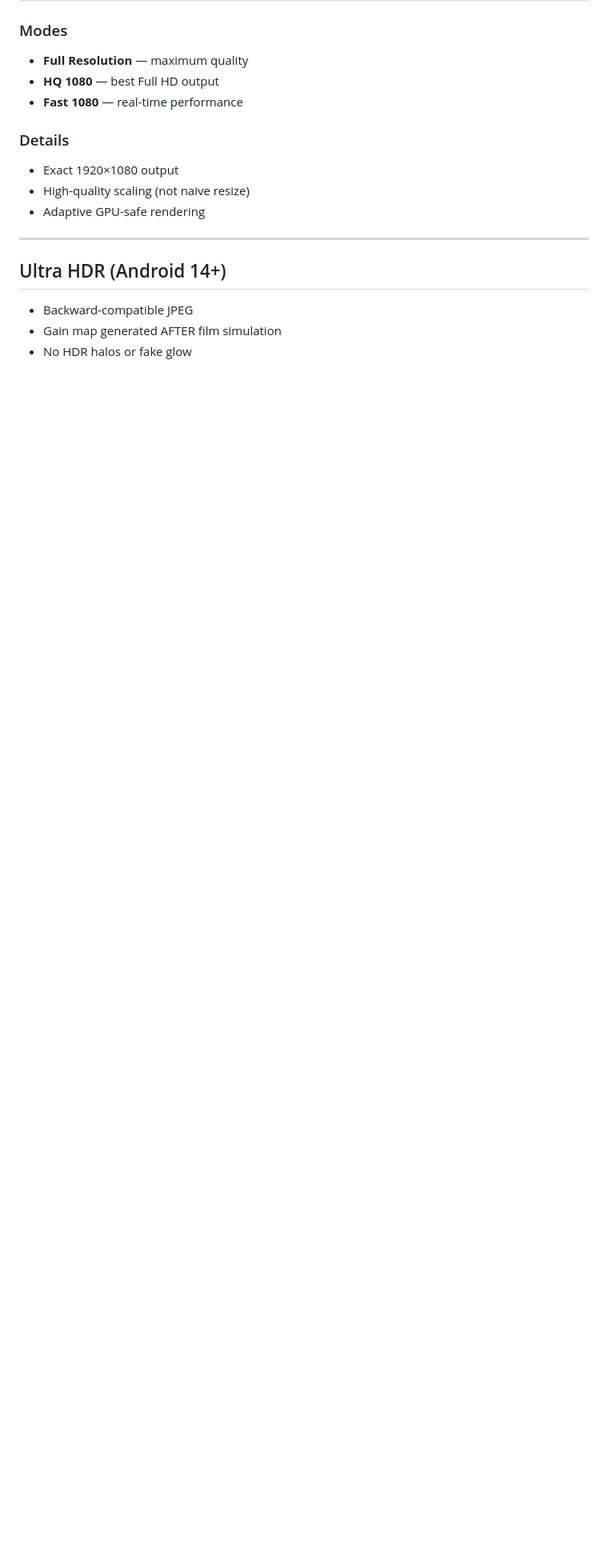
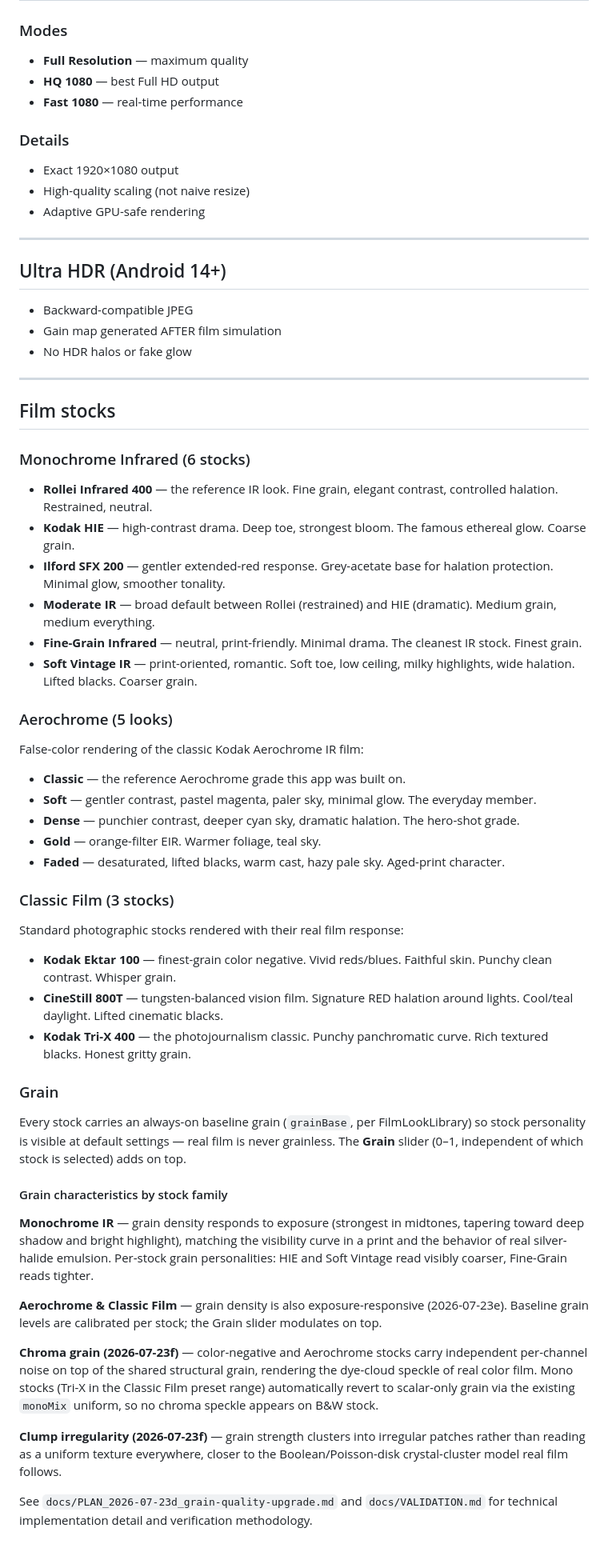
Before and after one commit to renardoberou/spectral-camera, a Markdown page: README.md, the part around the change. Shown at 80% size. Rendered like a GitHub page; blank space fills up the shorter version.

Commit message:
docs(README): add film stocks and grain documentation
Comprehensive coverage of:
- 6 monochrome IR stocks (Rollei, HIE, SFX, Moderate, Fine-Grain, Soft Vintage)
- 5 Aerochrome looks (Classic, Soft, Dense, Gold, Faded)
- 3 Classic Film stocks (Ektar, CineStill, Tri-X)
- Grain characteristics: always-on baseline per stock, exposure-responsive
  density, per-channel chroma grain (color stock only), clump irregularity
- Links to technical documentation and verification methodology

```diff
--- a/README.md
+++ b/README.md
@@ -176,3 +176,50 @@ Fully camera-aware. No fake controls.
 - Backward-compatible JPEG
 - Gain map generated AFTER film simulation
 - No HDR halos or fake glow
+
+---
+
+## Film stocks
+
+### Monochrome Infrared (6 stocks)
+
+- **Rollei Infrared 400** — the reference IR look. Fine grain, elegant contrast, controlled halation. Restrained, neutral.
+- **Kodak HIE** — high-contrast drama. Deep toe, strongest bloom. The famous ethereal glow. Coarse grain.
+- **Ilford SFX 200** — gentler extended-red response. Grey-acetate base for halation protection. Minimal glow, smoother tonality.
+- **Moderate IR** — broad default between Rollei (restrained) and HIE (dramatic). Medium grain, medium everything.
+- **Fine-Grain Infrared** — neutral, print-friendly. Minimal drama. The cleanest IR stock. Finest grain.
+- **Soft Vintage IR** — print-oriented, romantic. Soft toe, low ceiling, milky highlights, wide halation. Lifted blacks. Coarser grain.
+
+### Aerochrome (5 looks)
+
+False-color rendering of the classic Kodak Aerochrome IR film:
+
+- **Classic** — the reference Aerochrome grade this app was built on.
+- **Soft** — gentler contrast, pastel magenta, paler sky, minimal glow. The everyday member.
+- **Dense** — punchier contrast, deeper cyan sky, dramatic halation. The hero-shot grade.
+- **Gold** — orange-filter EIR. Warmer foliage, teal sky.
+- **Faded** — desaturated, lifted blacks, warm cast, hazy pale sky. Aged-print character.
+
+### Classic Film (3 stocks)
+
+Standard photographic stocks rendered with their real film response:
+
+- **Kodak Ektar 100** — finest-grain color negative. Vivid reds/blues. Faithful skin. Punchy clean contrast. Whisper grain.
+- **CineStill 800T** — tungsten-balanced vision film. Signature RED halation around lights. Cool/teal daylight. Lifted cinematic blacks.
+- **Kodak Tri-X 400** — the photojournalism classic. Punchy panchromatic curve. Rich textured blacks. Honest gritty grain.
+
+### Grain
+
+Every stock carries an always-on baseline grain (`grainBase`, per FilmLookLibrary) so stock personality is visible at default settings — real film is never grainless. The **Grain** slider (0–1, independent of which stock is selected) adds on top.
+
+#### Grain characteristics by stock family
+
+**Monochrome IR** — grain density responds to exposure (strongest in midtones, tapering toward deep shadow and bright highlight), matching the visibility curve in a print and the behavior of real silver-halide emulsion. Per-stock grain personalities: HIE and Soft Vintage read visibly coarser, Fine-Grain reads tighter.
+
+**Aerochrome & Classic Film** — grain density is also exposure-responsive (2026-07-23e). Baseline grain levels are calibrated per stock; the Grain slider modulates on top.
+
+**Chroma grain (2026-07-23f)** — color-negative and Aerochrome stocks carry independent per-channel noise on top of the shared structural grain, rendering the dye-cloud speckle of real color film. Mono stocks (Tri-X in the Classic Film preset range) automatically revert to scalar-only grain via the existing `monoMix` uniform, so no chroma speckle appears on B&W stock.
+
+**Clump irregularity (2026-07-23f)** — grain strength clusters into irregular patches rather than reading as a uniform texture everywhere, closer to the Boolean/Poisson-disk crystal-cluster model real film follows.
+
+See `docs/PLAN_2026-07-23d_grain-quality-upgrade.md` and `docs/VALIDATION.md` for technical implementation detail and verification methodology.
```
